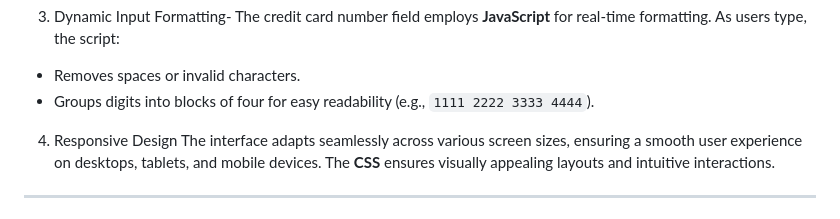
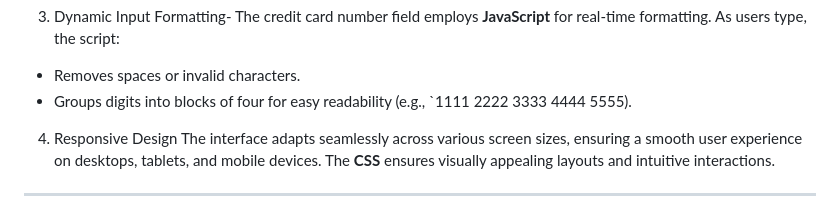
Before and after one commit to pragna7/KuberValt, a Markdown page: README.md, the part around the change. Rendered like a GitHub page.

```diff
--- a/README.md
+++ b/README.md
@@ -29,7 +29,7 @@ The payment section is designed to handle credit card transactions securely and
 3. Dynamic Input Formatting-
 The credit card number field employs **JavaScript** for real-time formatting. As users type, the script:
 - Removes spaces or invalid characters.
-- Groups digits into blocks of four for easy readability (e.g., `1111 2222 3333 4444`).
+- Groups digits into blocks of four for easy readability (e.g., `1111 2222 3333 4444 5555).
 
 4. Responsive Design
 The interface adapts seamlessly across various screen sizes, ensuring a smooth user experience on desktops, tablets, and mobile devices. The **CSS** ensures visually appealing layouts and intuitive interactions.
```
